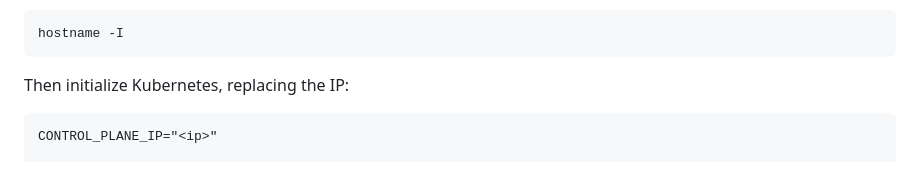
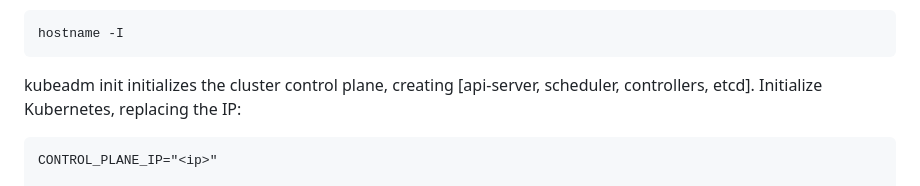
Before and after one commit to EA-AllOps/allops-kubernetes, a Markdown page: README.md, the part around the change. Drawn GitHub-style.

Commit message:
Update Kubernetes initialization instructions
Clarify the kubeadm init command and its purpose.

````diff
--- a/README.md
+++ b/README.md
@@ -68,7 +68,8 @@ On the control-plane instance, find its private EC2 IP:
 ```
 hostname -I
 ```
-Then initialize Kubernetes, replacing the IP:
+kubeadm init initializes the cluster control plane, creating [api-server, scheduler, controllers, etcd].
+Initialize Kubernetes, replacing the IP:
 ```
 CONTROL_PLANE_IP="<ip>"
 
````
